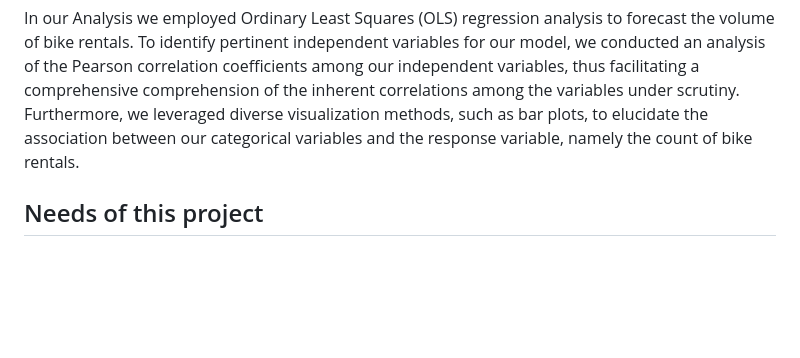
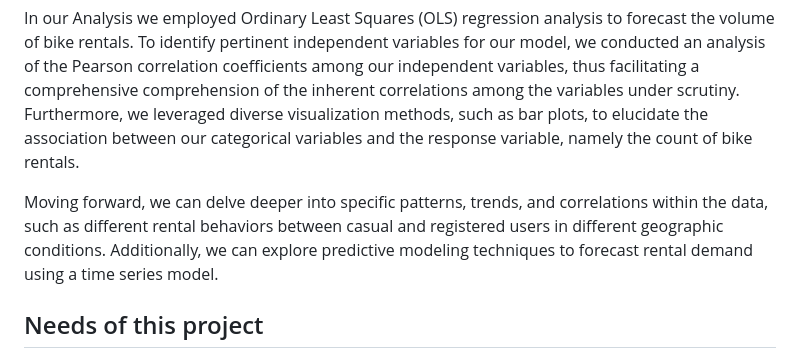
Before and after one commit to Scarlett1024/EDA_project, a Markdown page: README.md, the part around the change printed below. Drawn GitHub-style; blank space fills up the shorter version.

Commit message:
Update README.md
added descirpiton

```diff
--- a/README.md
+++ b/README.md
@@ -29,6 +29,8 @@ The Bike Sharing Dataset, curated by Hadi Fanaee-T at the Laboratory of Artifici
 
 In our Analysis we employed Ordinary Least Squares (OLS) regression analysis to forecast the volume of bike rentals. To identify pertinent independent variables for our model, we conducted an analysis of the Pearson correlation coefficients among our independent variables, thus facilitating a comprehensive comprehension of the inherent correlations among the variables under scrutiny. Furthermore, we leveraged diverse visualization methods, such as bar plots, to elucidate the association between our categorical variables and the response variable, namely the count of bike rentals.
 
+Moving forward, we can delve deeper into specific patterns, trends, and correlations within the data, such as different rental behaviors between casual and registered users in different geographic conditions. Additionally, we can explore predictive modeling techniques to forecast rental demand using a time series model.
+
 
 ## Needs of this project
 - data exploration/descriptive statistics
```
Also changed, not shown: other parts of README.md (+2 -1 lines).
